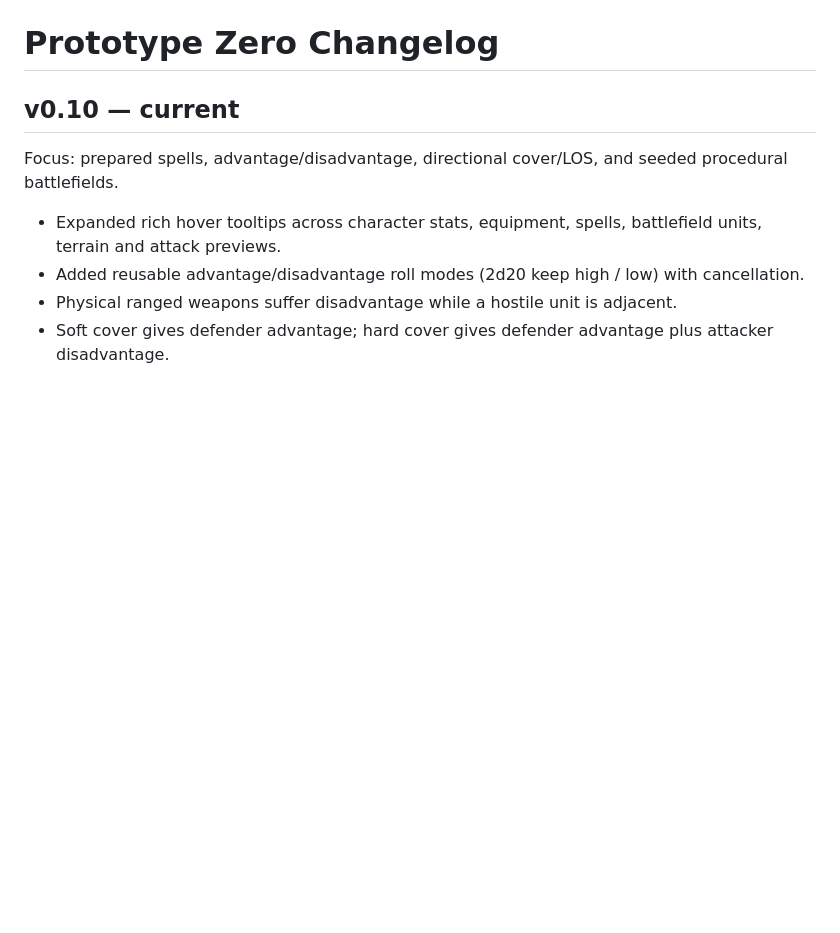
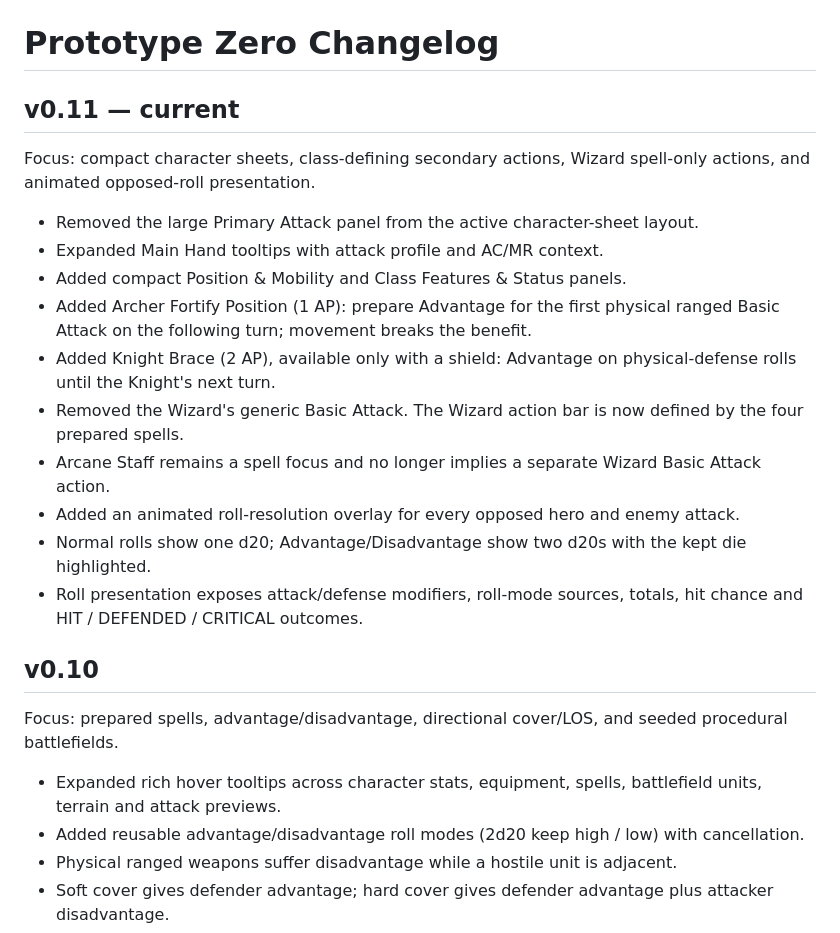
Before and after one commit to RiskingTime/prototype-zero-game, a Markdown page: CHANGELOG.md, the part around the change. Rendered like a GitHub page; blank space fills up the shorter version.

Commit message:
Add v0.11 changelog

```diff
--- a/CHANGELOG.md
+++ b/CHANGELOG.md
@@ -1,6 +1,20 @@
 # Prototype Zero Changelog
 
-## v0.10 — current
+## v0.11 — current
+Focus: compact character sheets, class-defining secondary actions, Wizard spell-only actions, and animated opposed-roll presentation.
+
+- Removed the large Primary Attack panel from the active character-sheet layout.
+- Expanded Main Hand tooltips with attack profile and AC/MR context.
+- Added compact Position & Mobility and Class Features & Status panels.
+- Added Archer Fortify Position (1 AP): prepare Advantage for the first physical ranged Basic Attack on the following turn; movement breaks the benefit.
+- Added Knight Brace (2 AP), available only with a shield: Advantage on physical-defense rolls until the Knight's next turn.
+- Removed the Wizard's generic Basic Attack. The Wizard action bar is now defined by the four prepared spells.
+- Arcane Staff remains a spell focus and no longer implies a separate Wizard Basic Attack action.
+- Added an animated roll-resolution overlay for every opposed hero and enemy attack.
+- Normal rolls show one d20; Advantage/Disadvantage show two d20s with the kept die highlighted.
+- Roll presentation exposes attack/defense modifiers, roll-mode sources, totals, hit chance and HIT / DEFENDED / CRITICAL outcomes.
+
+## v0.10
 Focus: prepared spells, advantage/disadvantage, directional cover/LOS, and seeded procedural battlefields.
 
 - Expanded rich hover tooltips across character stats, equipment, spells, battlefield units, terrain and attack previews.
```
